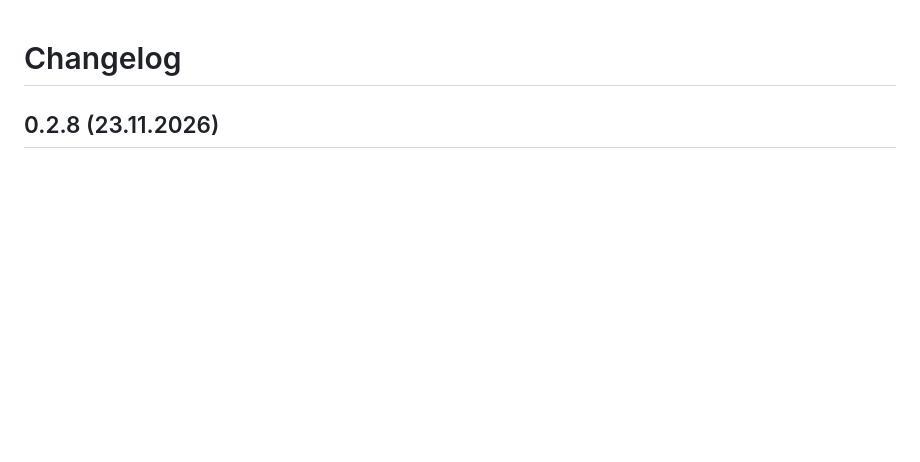
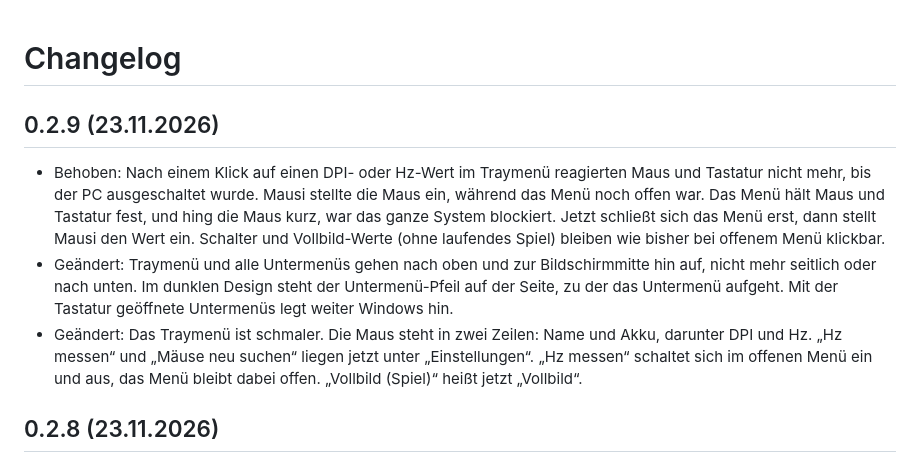
Before and after one commit to IcHiAT/mausi, a Markdown page: CHANGELOG.md, the part around the change. GitHub-like rendering; blank space fills up the shorter version.

```diff
--- a/CHANGELOG.md
+++ b/CHANGELOG.md
@@ -1,4 +1,10 @@
 # Changelog
+
+## 0.2.9 (23.11.2026)
+
+- Behoben: Nach einem Klick auf einen DPI- oder Hz-Wert im Traymenü reagierten Maus und Tastatur nicht mehr, bis der PC ausgeschaltet wurde. Mausi stellte die Maus ein, während das Menü noch offen war. Das Menü hält Maus und Tastatur fest, und hing die Maus kurz, war das ganze System blockiert. Jetzt schließt sich das Menü erst, dann stellt Mausi den Wert ein. Schalter und Vollbild-Werte (ohne laufendes Spiel) bleiben wie bisher bei offenem Menü klickbar.
+- Geändert: Traymenü und alle Untermenüs gehen nach oben und zur Bildschirmmitte hin auf, nicht mehr seitlich oder nach unten. Im dunklen Design steht der Untermenü-Pfeil auf der Seite, zu der das Untermenü aufgeht. Mit der Tastatur geöffnete Untermenüs legt weiter Windows hin.
+- Geändert: Das Traymenü ist schmaler. Die Maus steht in zwei Zeilen: Name und Akku, darunter DPI und Hz. „Hz messen“ und „Mäuse neu suchen“ liegen jetzt unter „Einstellungen“. „Hz messen“ schaltet sich im offenen Menü ein und aus, das Menü bleibt dabei offen. „Vollbild (Spiel)“ heißt jetzt „Vollbild“.
 
 ## 0.2.8 (23.11.2026)
 
```
Also changed, not shown: README.md (+3 -3 lines), assets/menue.png, 4 other files.
